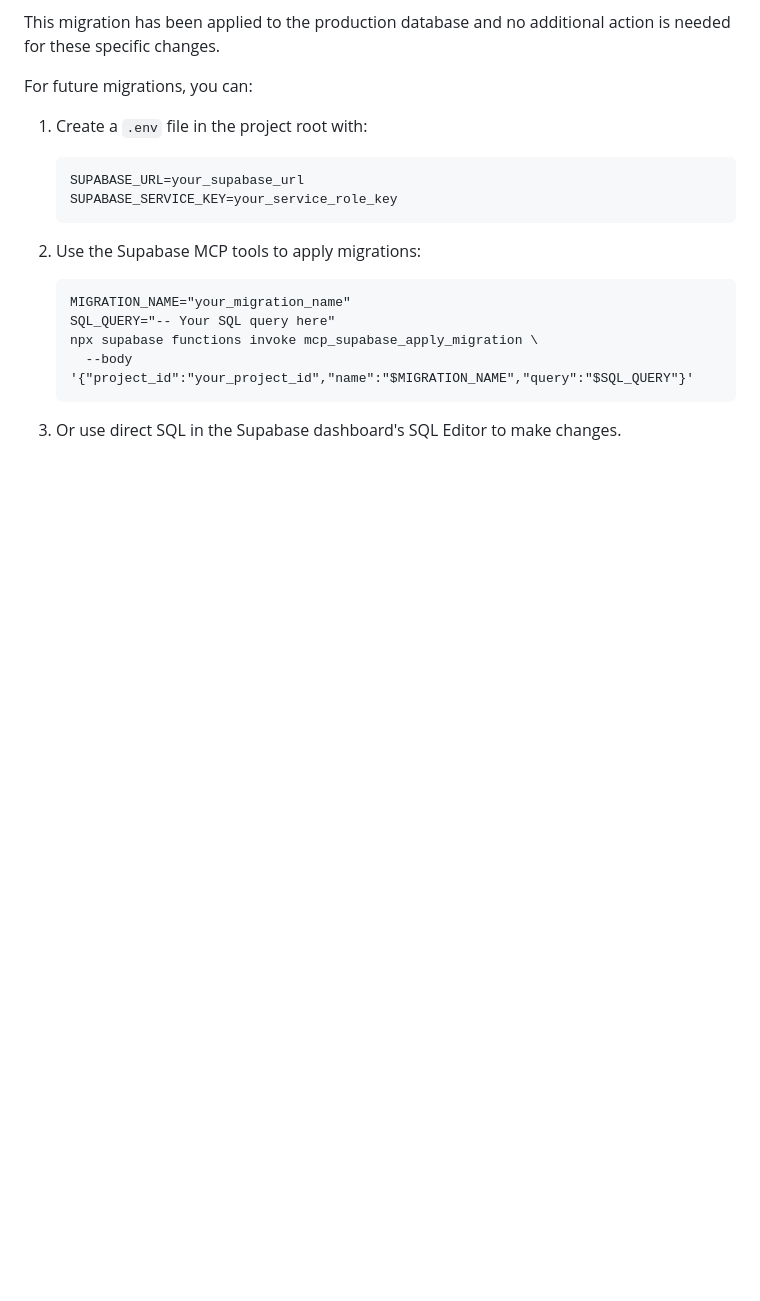
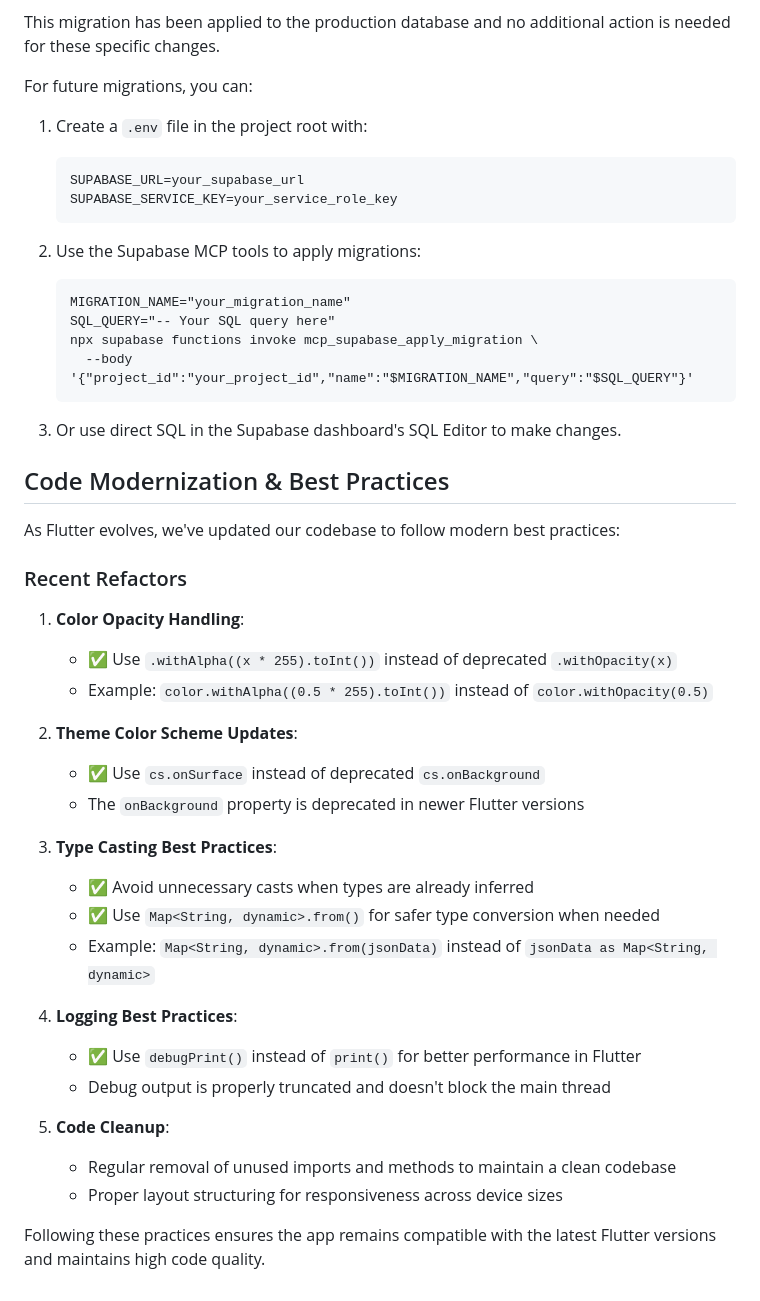
Before and after one commit to manoloah/panicbutton_app, a Markdown page: panic_button_flutter/README.md, the part around the change. Rendered like a GitHub page; blank space fills up the shorter version.

Commit message:
Improved README and DEVELOPMENT_GUIDELINES to avoid using deprecated methods

````diff
--- a/panic_button_flutter/README.md
+++ b/panic_button_flutter/README.md
@@ -431,3 +431,32 @@ For future migrations, you can:
    ```
 
 3. Or use direct SQL in the Supabase dashboard's SQL Editor to make changes.
+
+## Code Modernization & Best Practices
+
+As Flutter evolves, we've updated our codebase to follow modern best practices:
+
+### Recent Refactors
+
+1. **Color Opacity Handling**:
+   - ✅ Use `.withAlpha((x * 255).toInt())` instead of deprecated `.withOpacity(x)`
+   - Example: `color.withAlpha((0.5 * 255).toInt())` instead of `color.withOpacity(0.5)`
+
+2. **Theme Color Scheme Updates**:
+   - ✅ Use `cs.onSurface` instead of deprecated `cs.onBackground`
+   - The `onBackground` property is deprecated in newer Flutter versions
+
+3. **Type Casting Best Practices**:
+   - ✅ Avoid unnecessary casts when types are already inferred
+   - ✅ Use `Map<String, dynamic>.from()` for safer type conversion when needed
+   - Example: `Map<String, dynamic>.from(jsonData)` instead of `jsonData as Map<String, dynamic>`
+
+4. **Logging Best Practices**:
+   - ✅ Use `debugPrint()` instead of `print()` for better performance in Flutter
+   - Debug output is properly truncated and doesn't block the main thread
+
+5. **Code Cleanup**:
+   - Regular removal of unused imports and methods to maintain a clean codebase
+   - Proper layout structuring for responsiveness across device sizes
+
+Following these practices ensures the app remains compatible with the latest Flutter versions and maintains high code quality.
````
Also changed, not shown: panic_button_flutter/DEVELOPMENT_GUIDELINES.md (+125 -0 lines).
